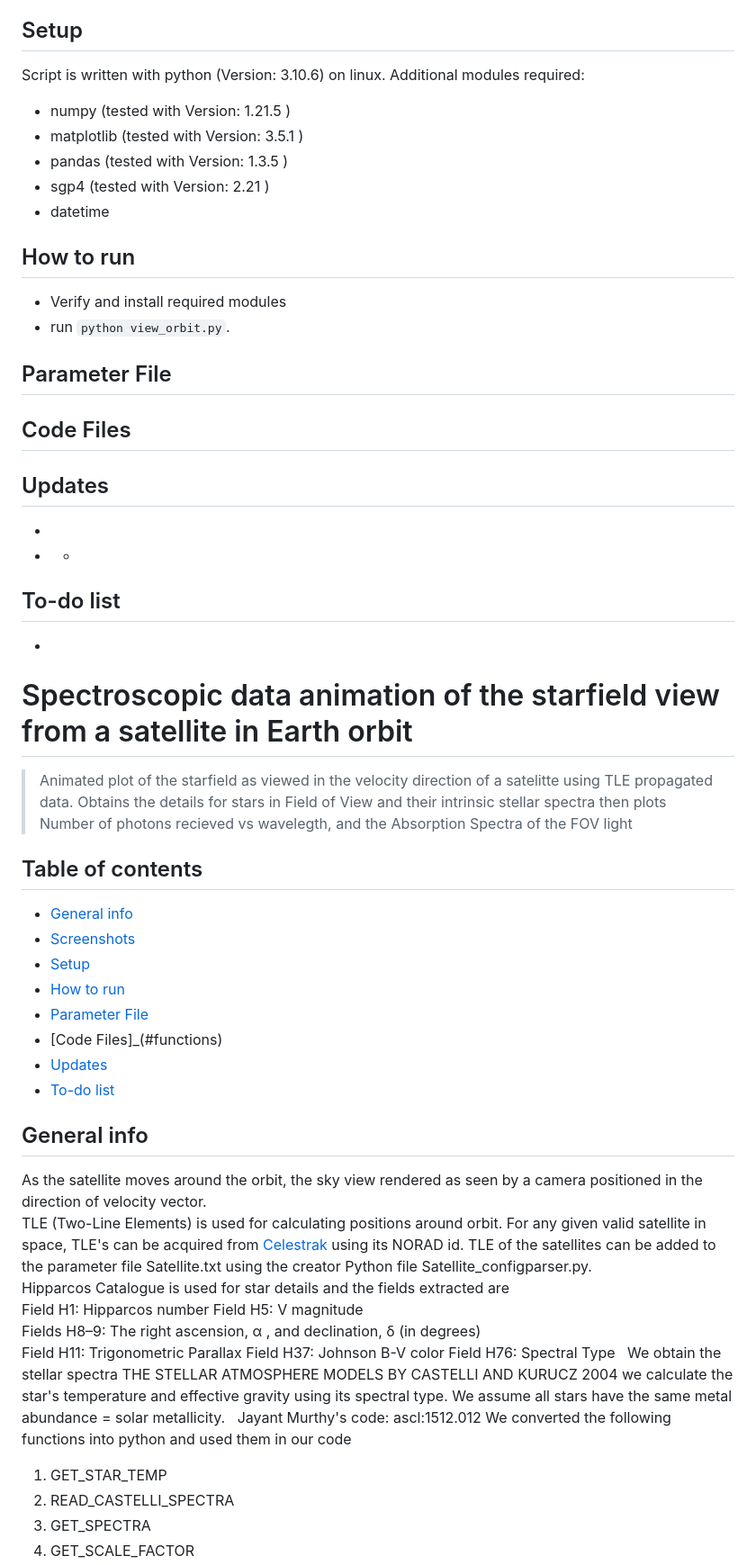
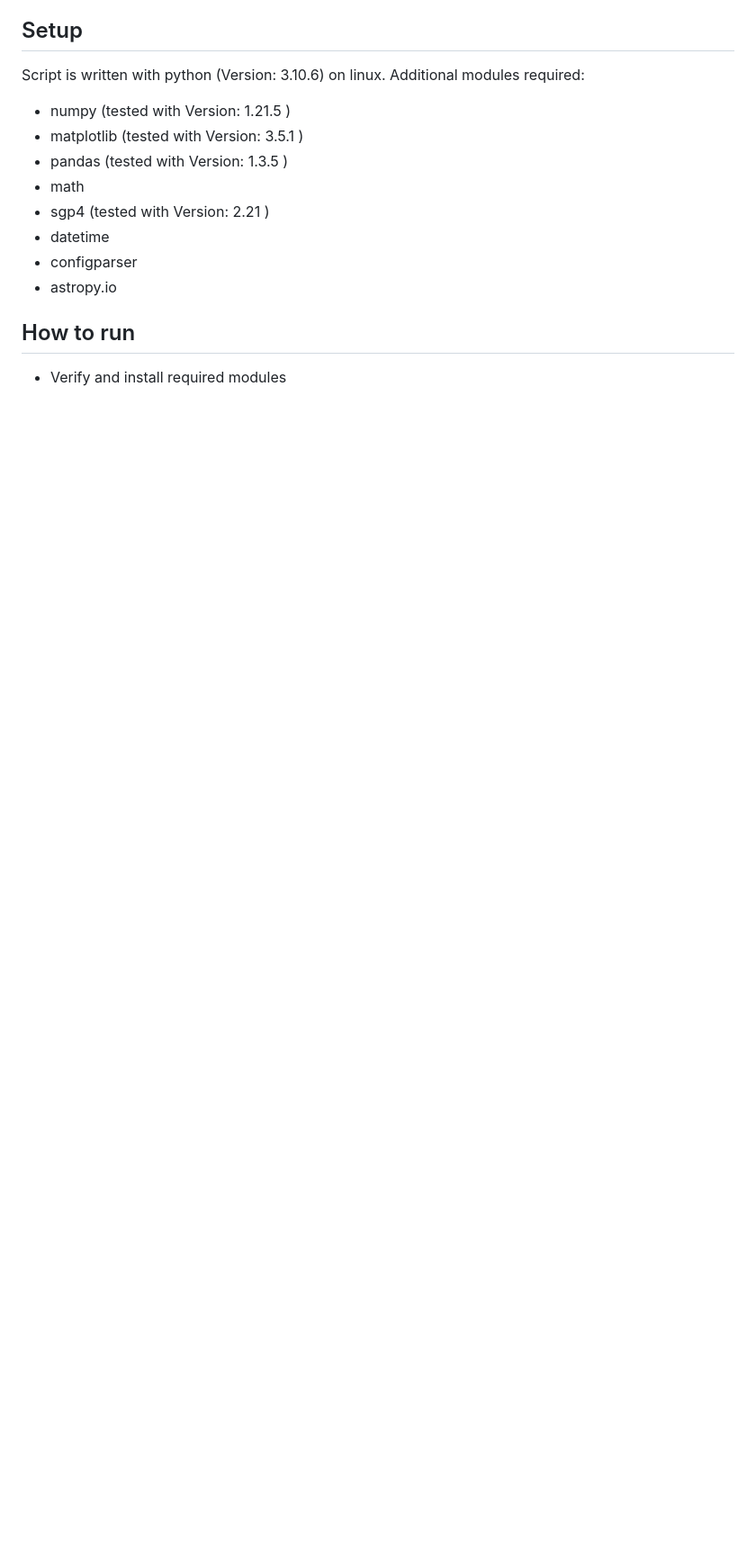
Before and after one commit to AkshankTyagi/UVS3, a Markdown page: README.md, the part around the change printed below. Shown: that part at 90% size. Drawn GitHub-style; blank space fills up the shorter version.

```diff
--- a/README.md
+++ b/README.md
@@ -67,64 +68,11 @@ Script is written with python (Version: 3.10.6) on linux. Additional modules req
 * numpy       (tested with Version: 1.21.5 )
 * matplotlib  (tested with Version: 3.5.1 )
 * pandas      (tested with Version: 1.3.5 )
+* math
 * sgp4        (tested with Version: 2.21 )
 * datetime
+* configparser
+* astropy.io
 
 ## How to run
 * Verify and install required modules
-* run `python view_orbit.py`.
-
-## Parameter File
-
-## Code Files
-
-## Updates
-*
-*   *
-
-## To-do list
-*
-
-
-# Spectroscopic data animation of the starfield view from a satellite in Earth orbit
-> Animated plot of the starfield as viewed in the velocity direction of a satelitte using TLE propagated data.
-> Obtains the details for stars in Field of View  and their intrinsic stellar spectra then plots Number of photons recieved vs wavelegth, and the Absorption Spectra of the FOV light
-
-## Table of contents
-* [General info](#general-info)
-* [Screenshots](#screenshots)
-* [Setup](#setup)
-* [How to run ](#how)
-* [Parameter File](#parameter)
-* [Code Files]_(#functions)
-* [Updates](#updates)
-* [To-do list](#to-do)
-
-
-## General info
-As the satellite moves around the orbit, the sky view rendered as seen by a camera positioned in the direction of velocity vector.
-TLE (Two-Line Elements) is used for calculating positions around orbit. For any given valid satellite in space, TLE's can be acquired from [Celestrak](https://celestrak.org/NORAD/documentation/gp-data-formats.php) using its NORAD id.
-TLE of the satellites can be added to the parameter file Satellite.txt using the creator Python file Satellite_configparser.py.
-&nbsp;
-Hipparcos Catalogue is used for star details and the fields extracted are
-Field H1: Hipparcos number
-Field H5: V magnitude
-Fields H8–9:  The right ascension, α , and declination, δ (in degrees)
-Field H11: Trigonometric Parallax
-Field H37: Johnson B-V color
-Field H76: Spectral Type
-&nbsp;
-We obtain the stellar spectra THE STELLAR ATMOSPHERE MODELS BY CASTELLI AND KURUCZ 2004
-we calculate the star's temperature and effective gravity using its spectral type.
-We assume all stars have the same metal abundance = solar metallicity.
-&nbsp;
-Jayant Murthy's code: ascl:1512.012
-We converted the following functions into python and used them in our code
-1. GET_STAR_TEMP
-2. READ_CASTELLI_SPECTRA
-3. GET_SPECTRA
-4. GET_SCALE_FACTOR
-&nbsp;
-
-
-
```
Also changed, not shown: other parts of README.md (+8 -44 lines).
